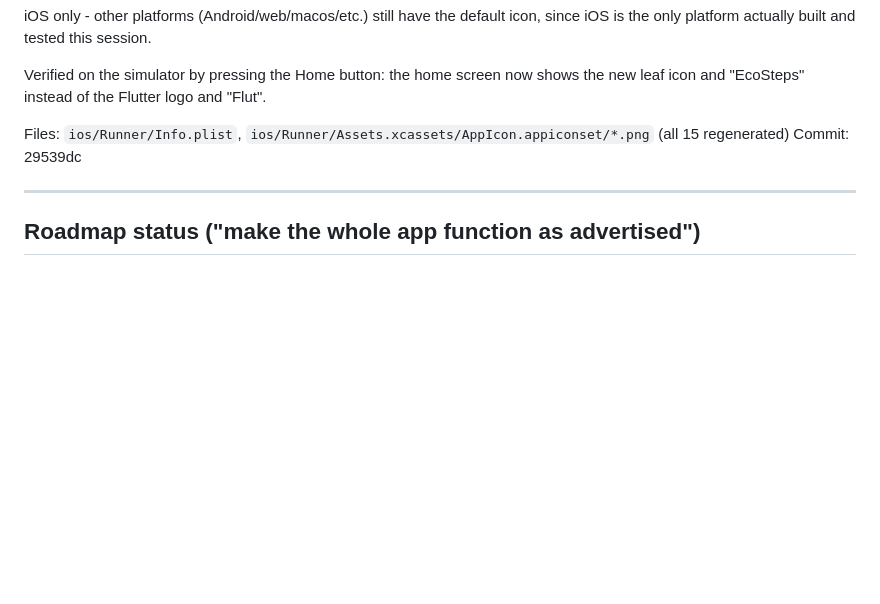
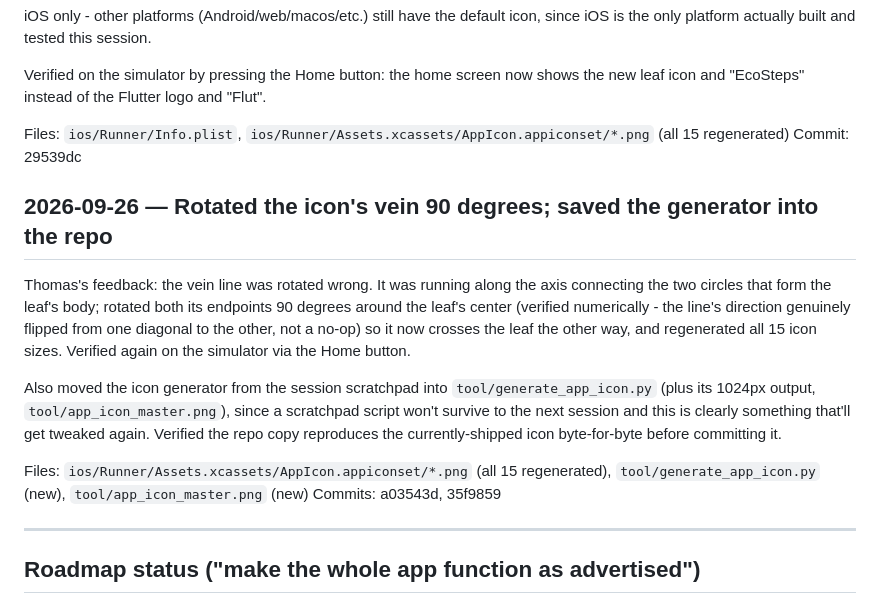
Before and after one commit to pennockthomas/Flutter, a Markdown page: AI_LOG.md, the part around the change. Rendered like a GitHub page; blank space fills up the shorter version.

Commit message:
Log icon vein rotation fix in AI_LOG.md
Co-Authored-By: Claude Sonnet 5 <noreply@anthropic.com>

```diff
--- a/AI_LOG.md
+++ b/AI_LOG.md
@@ -169,6 +169,15 @@ Verified on the simulator by pressing the Home button: the home screen now shows
 Files: `ios/Runner/Info.plist`, `ios/Runner/Assets.xcassets/AppIcon.appiconset/*.png` (all 15 regenerated)
 Commit: 29539dc
 
+## 2026-09-26 — Rotated the icon's vein 90 degrees; saved the generator into the repo
+
+Thomas's feedback: the vein line was rotated wrong. It was running along the axis connecting the two circles that form the leaf's body; rotated both its endpoints 90 degrees around the leaf's center (verified numerically - the line's direction genuinely flipped from one diagonal to the other, not a no-op) so it now crosses the leaf the other way, and regenerated all 15 icon sizes. Verified again on the simulator via the Home button.
+
+Also moved the icon generator from the session scratchpad into `tool/generate_app_icon.py` (plus its 1024px output, `tool/app_icon_master.png`), since a scratchpad script won't survive to the next session and this is clearly something that'll get tweaked again. Verified the repo copy reproduces the currently-shipped icon byte-for-byte before committing it.
+
+Files: `ios/Runner/Assets.xcassets/AppIcon.appiconset/*.png` (all 15 regenerated), `tool/generate_app_icon.py` (new), `tool/app_icon_master.png` (new)
+Commits: a03543d, 35f9859
+
 ---
 
 ## Roadmap status ("make the whole app function as advertised")
```
